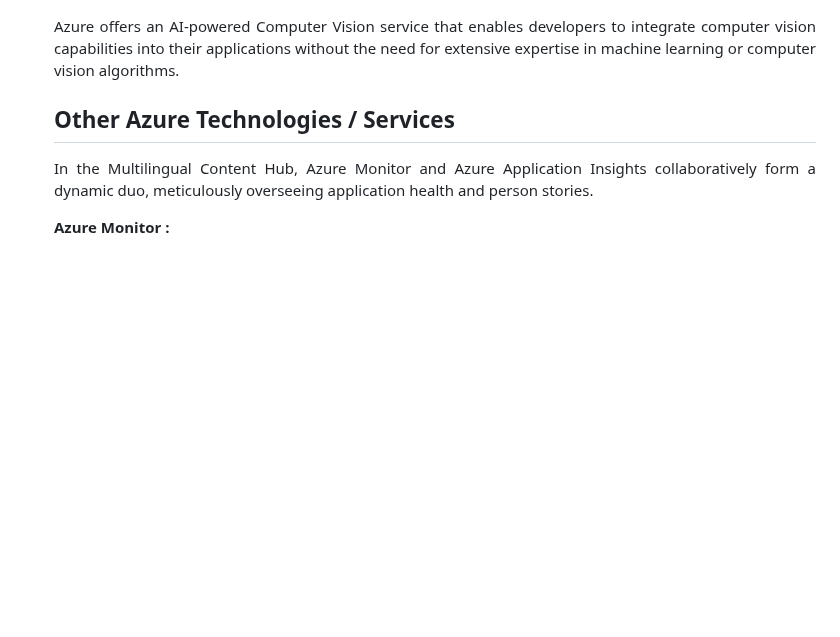
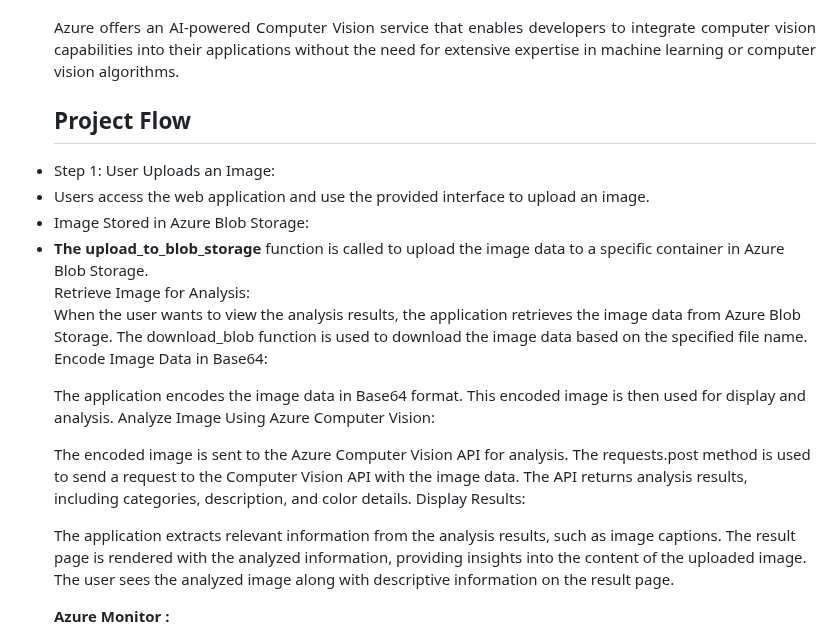
Before and after one commit to rohanmane21/azure-app, a Markdown page: README.md, the part around the change. Rendered like a GitHub page; blank space fills up the shorter version.

```diff
--- a/README.md
+++ b/README.md
@@ -37,8 +37,29 @@ Azure AI Service <br>
 <b>Azure Storage Account(Blob Storage) :</b><br><p align="justify">Azure Blob Storage is a cloud-based object storage service provided by Microsoft Azure. It is part of the Azure Storage services suite, offering scalable and secure storage for a variety of data types, including text and binary data such as images, videos, documents, and more. Azure Blob Storage is widely used for storing and managing unstructured data in the cloud.</p>
 <h2>Azure AI Computer Vision Service</h2>
 <b>Azure AI Compuetr Vision Service :</b><br><br><p align="justify">Azure offers an AI-powered Computer Vision service that enables developers to integrate computer vision capabilities into their applications without the need for extensive expertise in machine learning or computer vision algorithms.</p>
-<h2>Other Azure Technologies / Services</h2>
-<p align="justify">In the Multilingual Content Hub, Azure Monitor and Azure Application Insights collaboratively form a dynamic duo, meticulously overseeing application health and person stories.</p>
+<h2>Project Flow</h2>
+<p align="justify">
+    <li>Step 1: User Uploads an Image:</li>
+    <li>Users access the web application and use the provided interface to upload an image.</li>
+    <li>Image Stored in Azure Blob Storage:</li>
+    <li><b>The upload_to_blob_storage</b> function is called to upload the image data to a specific container in Azure Blob Storage.</li>
+Retrieve Image for Analysis:
+
+When the user wants to view the analysis results, the application retrieves the image data from Azure Blob Storage.
+The download_blob function is used to download the image data based on the specified file name.
+Encode Image Data in Base64:
+
+The application encodes the image data in Base64 format. This encoded image is then used for display and analysis.
+Analyze Image Using Azure Computer Vision:
+
+The encoded image is sent to the Azure Computer Vision API for analysis.
+The requests.post method is used to send a request to the Computer Vision API with the image data.
+The API returns analysis results, including categories, description, and color details.
+Display Results:
+
+The application extracts relevant information from the analysis results, such as image captions.
+The result page is rendered with the analyzed information, providing insights into the content of the uploaded image.
+The user sees the analyzed image along with descriptive information on the result page.</p>
 
 <b>Azure Monitor :</b><p align="justify"><b>Real-time Performance Metrics :</b> Monitors vital overall performance indicators, ensuring the application runs seamlessly.<br>
 <b>Proactive Alerts :</b> Issues immediately alerts on deviations from set overall performance thresholds, enabling fast responses to capability disruptions.</p>
```
